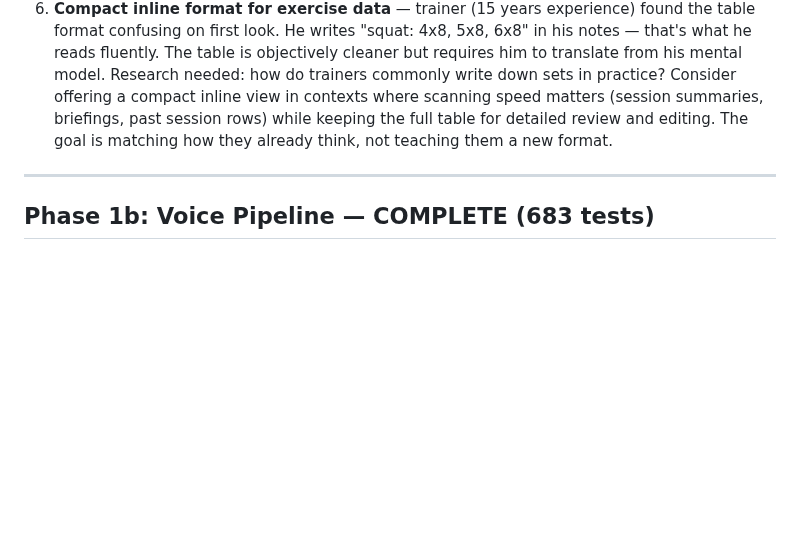
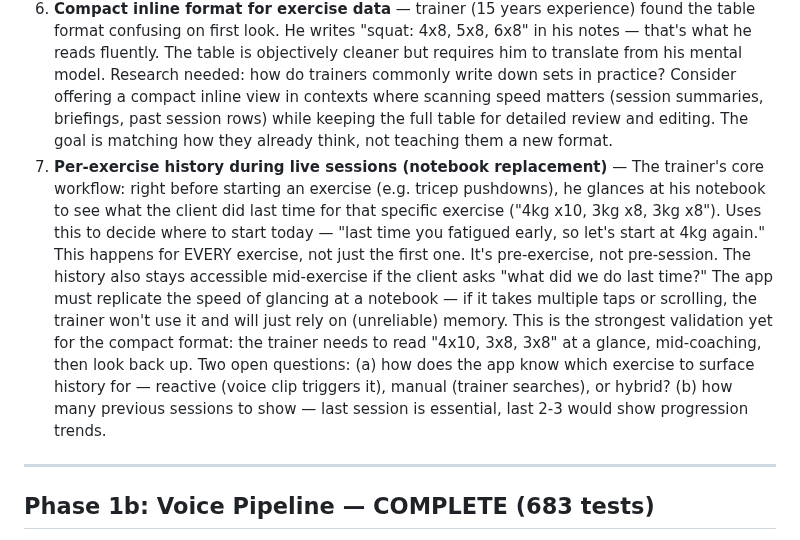
Before and after one commit to pranavjain20/SuperTrainer, a Markdown page: tasks/todo.md, the part around the change. GitHub-like rendering; blank space fills up the shorter version.

Commit message:
Document per-exercise history insight from trainer session
Real trainer workflow observed: checks previous exercise data before
every movement, not just pre-session. Uses compact notation to decide
starting weight/reps based on last session's fatigue pattern. Strongest
validation yet for compact format — must be glanceable mid-coaching.

```diff
--- a/tasks/todo.md
+++ b/tasks/todo.md
@@ -151,6 +151,7 @@ What a trainer actually wants in the pre-session AI summary:
 4. **Training gap detection** — for today's muscle group (e.g. legs), what body parts/muscle groups *haven't* been trained? Not "do this exercise" — "this part of the body hasn't been hit." The AI needs to understand muscle group coverage within a workout type, not just list exercises.
 5. **Session summary (2-3 sentences)** — when browsing past sessions, the trainer wants a real summary, not a label. Three lines covering: what was done, how it went, and anything that stuck out (new pain, concern, PR, form breakdown, something worth remembering). The workout type alone is useless for recall — the trainer needs to read 3 sentences and immediately remember the session. This was initially deferred as nice-to-have but the trainer independently asked for exactly this — validates it as a core need.
 6. **Compact inline format for exercise data** — trainer (15 years experience) found the table format confusing on first look. He writes "squat: 4x8, 5x8, 6x8" in his notes — that's what he reads fluently. The table is objectively cleaner but requires him to translate from his mental model. Research needed: how do trainers commonly write down sets in practice? Consider offering a compact inline view in contexts where scanning speed matters (session summaries, briefings, past session rows) while keeping the full table for detailed review and editing. The goal is matching how they already think, not teaching them a new format.
+7. **Per-exercise history during live sessions (notebook replacement)** — The trainer's core workflow: right before starting an exercise (e.g. tricep pushdowns), he glances at his notebook to see what the client did last time for that specific exercise ("4kg x10, 3kg x8, 3kg x8"). Uses this to decide where to start today — "last time you fatigued early, so let's start at 4kg again." This happens for EVERY exercise, not just the first one. It's pre-exercise, not pre-session. The history also stays accessible mid-exercise if the client asks "what did we do last time?" The app must replicate the speed of glancing at a notebook — if it takes multiple taps or scrolling, the trainer won't use it and will just rely on (unreliable) memory. This is the strongest validation yet for the compact format: the trainer needs to read "4x10, 3x8, 3x8" at a glance, mid-coaching, then look back up. Two open questions: (a) how does the app know which exercise to surface history for — reactive (voice clip triggers it), manual (trainer searches), or hybrid? (b) how many previous sessions to show — last session is essential, last 2-3 would show progression trends.
 
 ---
 
```
